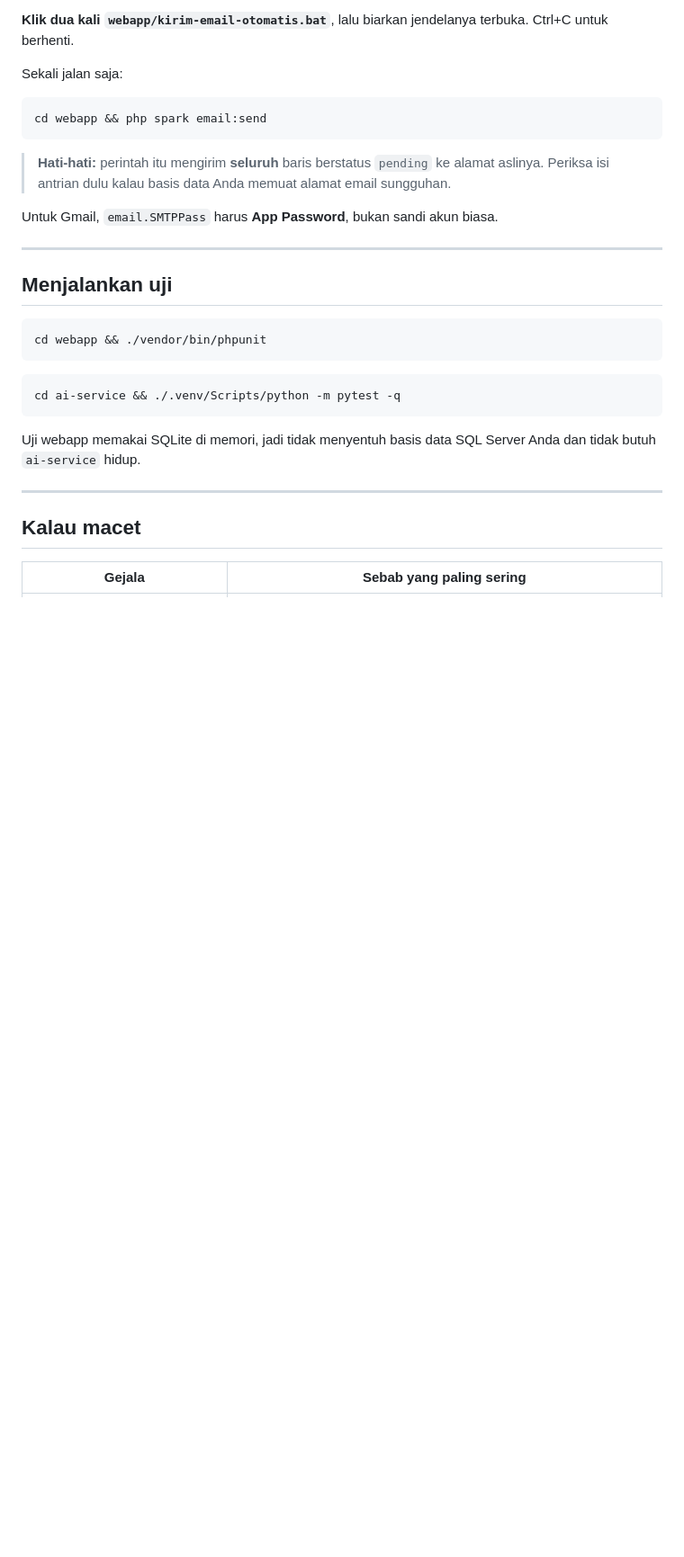
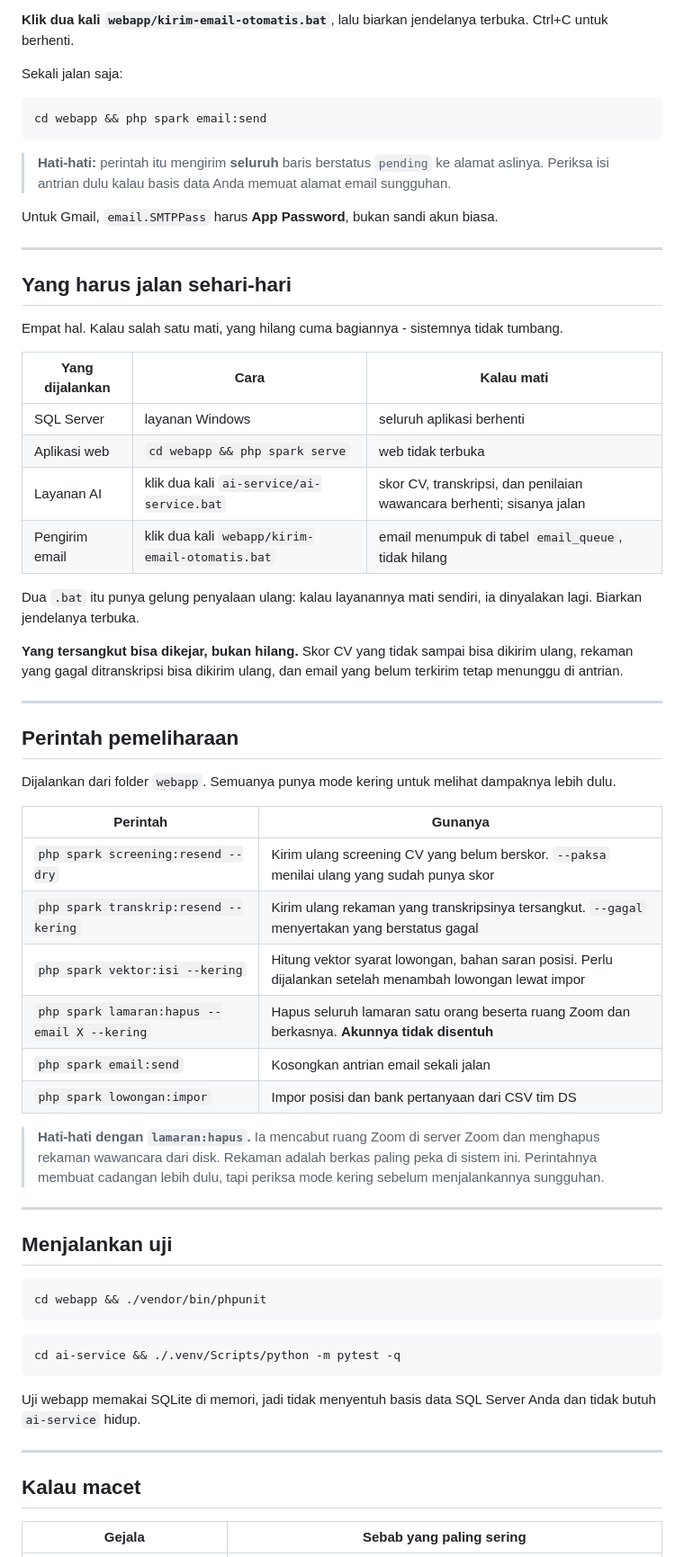
Before and after one commit to adiityanugraha/Biproo-E-Recruitment, a Markdown page: README.md, the part around one of its changes. Shown at 90% size. Drawn GitHub-style; blank space fills up the shorter version.

````diff
--- a/README.md
+++ b/README.md
@@ -183,6 +231,48 @@ Untuk Gmail, `email.SMTPPass` harus **App Password**, bukan sandi akun biasa.
 
 ---
 
+## Yang harus jalan sehari-hari
+
+Empat hal. Kalau salah satu mati, yang hilang cuma bagiannya - sistemnya tidak
+tumbang.
+
+| Yang dijalankan | Cara | Kalau mati |
+|---|---|---|
+| SQL Server | layanan Windows | seluruh aplikasi berhenti |
+| Aplikasi web | `cd webapp && php spark serve` | web tidak terbuka |
+| Layanan AI | klik dua kali `ai-service/ai-service.bat` | skor CV, transkripsi, dan penilaian wawancara berhenti; sisanya jalan |
+| Pengirim email | klik dua kali `webapp/kirim-email-otomatis.bat` | email menumpuk di tabel `email_queue`, tidak hilang |
+
+Dua `.bat` itu punya gelung penyalaan ulang: kalau layanannya mati sendiri, ia
+dinyalakan lagi. Biarkan jendelanya terbuka.
+
+**Yang tersangkut bisa dikejar, bukan hilang.** Skor CV yang tidak sampai bisa
+dikirim ulang, rekaman yang gagal ditranskripsi bisa dikirim ulang, dan email
+yang belum terkirim tetap menunggu di antrian.
+
+---
+
+## Perintah pemeliharaan
+
+Dijalankan dari folder `webapp`. Semuanya punya mode kering untuk melihat
+dampaknya lebih dulu.
+
+| Perintah | Gunanya |
+|---|---|
+| `php spark screening:resend --dry` | Kirim ulang screening CV yang belum berskor. `--paksa` menilai ulang yang sudah punya skor |
+| `php spark transkrip:resend --kering` | Kirim ulang rekaman yang transkripsinya tersangkut. `--gagal` menyertakan yang berstatus gagal |
+| `php spark vektor:isi --kering` | Hitung vektor syarat lowongan, bahan saran posisi. Perlu dijalankan setelah menambah lowongan lewat impor |
+| `php spark lamaran:hapus --email X --kering` | Hapus seluruh lamaran satu orang beserta ruang Zoom dan berkasnya. **Akunnya tidak disentuh** |
+| `php spark email:send` | Kosongkan antrian email sekali jalan |
+| `php spark lowongan:impor` | Impor posisi dan bank pertanyaan dari CSV tim DS |
+
+> **Hati-hati dengan `lamaran:hapus`.** Ia mencabut ruang Zoom di server Zoom
+> dan menghapus rekaman wawancara dari disk. Rekaman adalah berkas paling peka
+> di sistem ini. Perintahnya membuat cadangan lebih dulu, tapi periksa mode
+> kering sebelum menjalankannya sungguhan.
+
+---
+
 ## Menjalankan uji
 
 ```bash
````
Also changed, not shown: other parts of README.md (+70 -7 lines), ai-service/README.md (+12 -4 lines).
